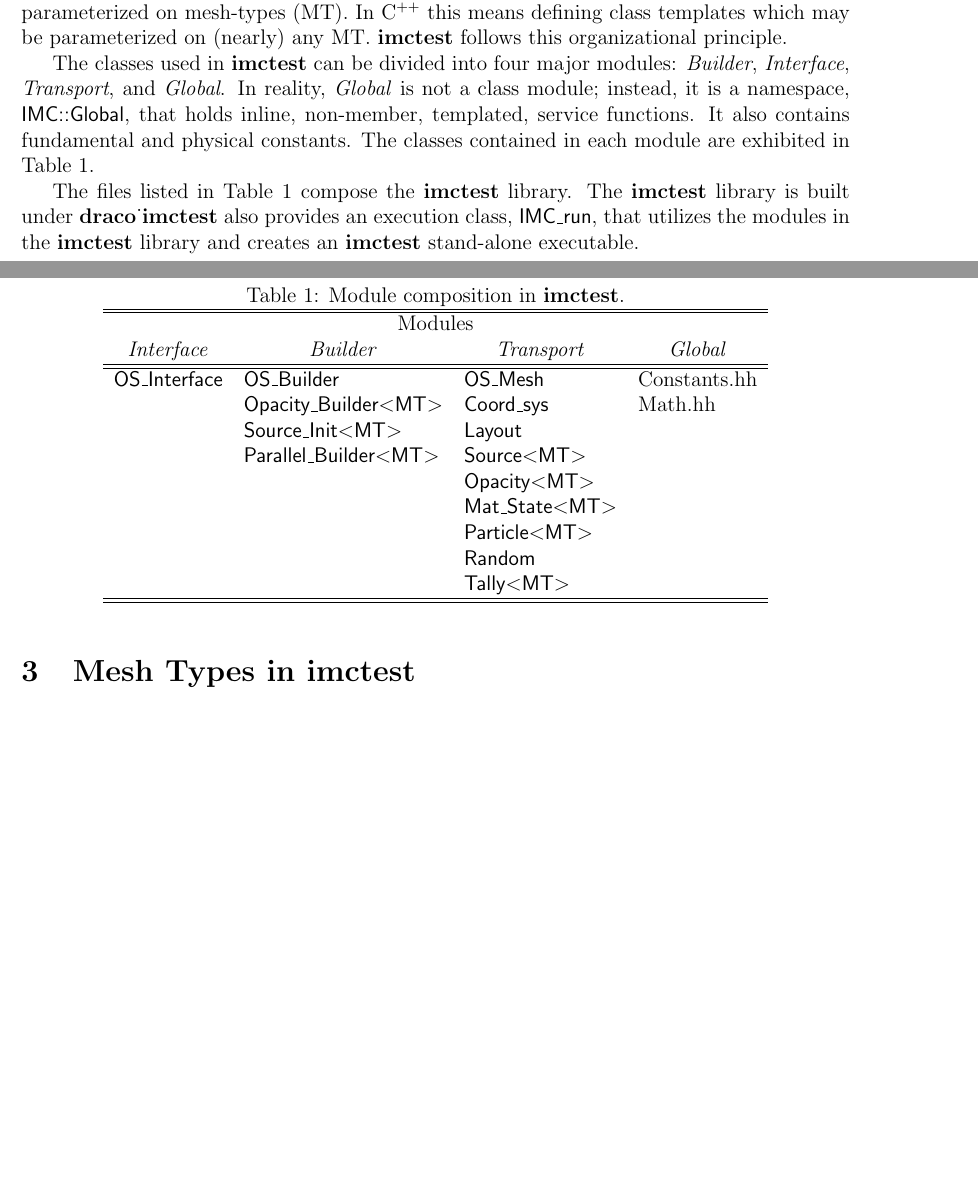
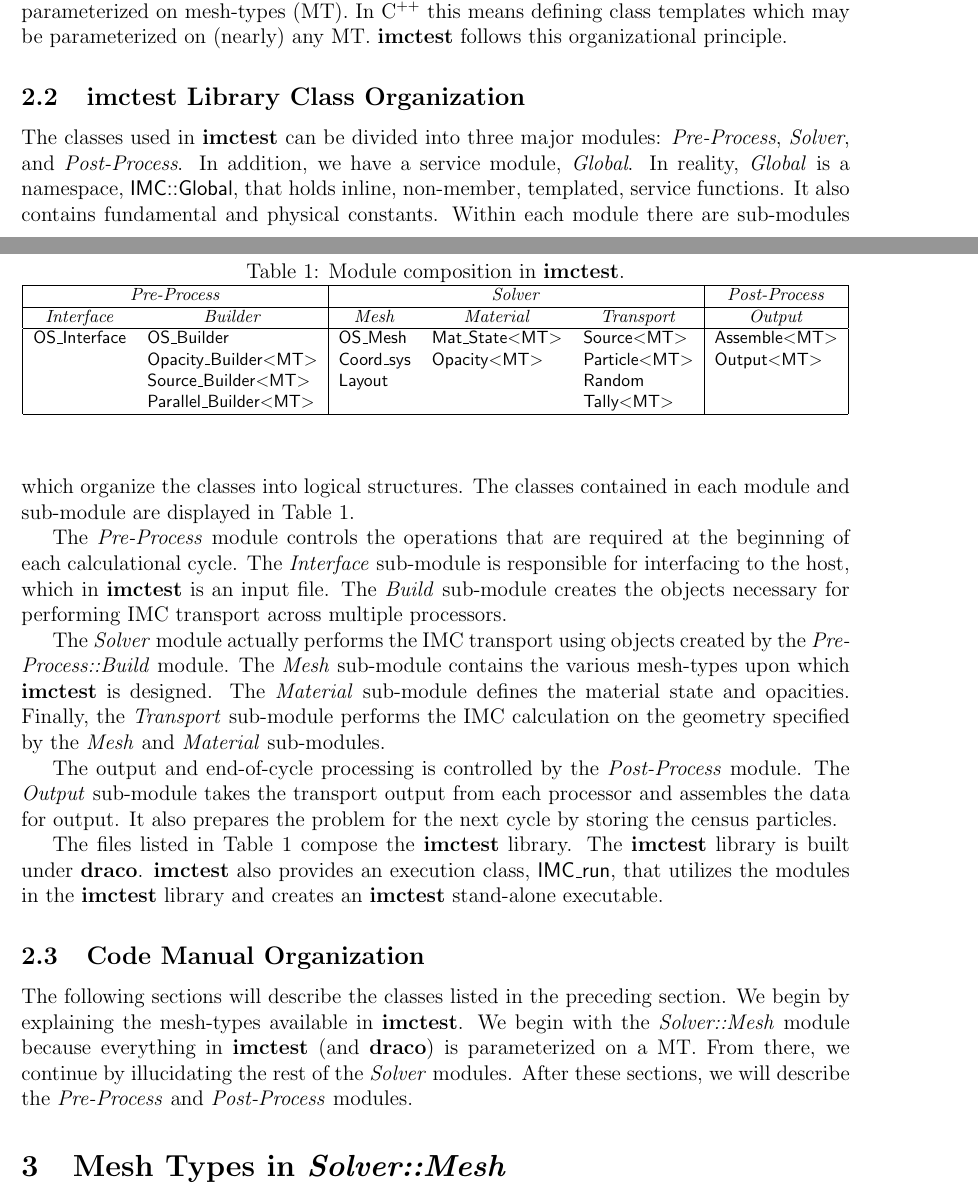
Before and after one commit to losalamos/Draco, a LaTeX paper (doc/imctest/imc-dev.tex, which reads doc/imctest/mt.tex, doc/imctest/overview.tex): two parts of pages 2 and 3 of 6, joined at a grey line, cut so that both start at the same text, the shorter picture padded with empty space. Compiled offline with pdfLaTeX; a LaTeX package or settings file that is missing is left out; a missing bibliography style is replaced by a similar one.

Commit message:
Updated module structure definitions in IMCTEST.  Added transport module tex file, trans.tex.

```diff
--- a/doc/imctest/mt.tex
+++ b/doc/imctest/mt.tex
@@ -2,7 +2,7 @@
 %% mesh-type for imc-dev manual
 %%---------------------------------------------------------------------------%%
 
-\section{Mesh Types in \imctest}
+\section{Mesh Types in \mle{Solver::Mesh}}
 
 \imctest\ is parameterized on the \comp{OS\_Mesh} (orthogonal-structured)
 class.  Ideally, any MT could be used in \imctest\ assuming it provided
--- a/doc/imctest/overview.tex
+++ b/doc/imctest/overview.tex
@@ -23,38 +29,79 @@ libraries which are parameterized on mesh-types (MT).  In \cpp\ this
 means defining class templates which may be parameterized on (nearly)
 any MT.  \imctest\ follows this organizational principle.
 
-The classes used in \imctest\ can be divided into four major modules:
-\mle{Builder}, \mle{Interface}, \mle{Transport}, and \mle{Global}.  In
-reality, \mle{Global} is not a class module; instead, it is a
+\subsection{\imctest\ Library Class Organization}
+
+The classes used in \imctest\ can be divided into three major modules:
+\mle{Pre-Process}, \mle{Solver}, and \mle{Post-Process}.  In addition,
+we have a service module, \mle{Global}.  In reality, \mle{Global} is a
 namespace, \comp{IMC::Global}, that holds inline, non-member,
 templated, service functions.  It also contains fundamental and
-physical constants.  The classes contained in each module are
-exhibited in Table~\ref{tab:classes}.
+physical constants.  Within each module there are sub-modules which
+organize the classes into logical structures. The classes contained in
+each module and sub-module are displayed in Table~\ref{tab:classes}.
 \begin{table}
   \begin{center}
     \caption{Module composition in \imctest.}
     \label{tab:classes}
-    \begin{tabular}{llll} \hline\hline
-      \multicolumn{4}{c}{Modules} \\
-      \multicolumn{1}{c}{\mle{Interface}} & \multicolumn{1}{c}{\mle{Builder}}
-      & \multicolumn{1}{c}{\mle{Transport}} & \multicolumn{1}{c}{\mle{Global}}
-      \\ \hline\hline
-      \comp{OS\_Interface} & \comp{OS\_Builder} & \comp{OS\_Mesh} &
-      Constants.hh \\
-      & \comp{Opacity\_Builder\tlate{MT}} & \comp{Coord\_sys} & Math.hh \\
-      & \comp{Source\_Init\tlate{MT}} & \comp{Layout} & \\
-      & \comp{Parallel\_Builder\tlate{MT}} & \comp{Source\tlate{MT}} & \\
-      & & \comp{Opacity\tlate{MT}} &\\
-      & & \comp{Mat\_State\tlate{MT}} & \\
-      & & \comp{Particle\tlate{MT}} & \\
-      & & \comp{Random} & \\
-      & & \comp{Tally\tlate{MT}} & \\ \hline\hline
-    \end{tabular}
+    \begin{footnotesize}
+      \begin{tabular}{|ll|lll|l|} \hline
+          \multicolumn{2}{|c|}{\mle{Pre-Process}} &
+          \multicolumn{3}{|c|}{\mle{Solver}} &
+          \multicolumn{1}{|c|}{\mle{Post-Process}} \\ \hline
+          \multicolumn{1}{|c}{\mle{Interface}} &
+          \multicolumn{1}{c|}{\mle{Builder}} &
+          \multicolumn{1}{c}{\mle{Mesh}} &
+          \multicolumn{1}{c}{\mle{Material}} &
+          \multicolumn{1}{c|}{\mle{Transport}} &
+          \multicolumn{1}{c|}{\mle{Output}} \\ \hline
+          \comp{OS\_Interface} & \comp{OS\_Builder} & \comp{OS\_Mesh}
+          & \comp{Mat\_State\tlate{MT}} & \comp{Source\tlate{MT}} &
+          \comp{Assemble\tlate{MT}} \\
+          & \comp{Opacity\_Builder\tlate{MT}} & \comp{Coord\_sys} &
+          \comp{Opacity\tlate{MT}} & \comp{Particle\tlate{MT}} &
+          \comp{Output\tlate{MT}} \\
+          & \comp{Source\_Builder\tlate{MT}} & \comp{Layout} &
+          & \comp{Random} & \\
+          & \comp{Parallel\_Builder\tlate{MT}} & & &
+          \comp{Tally\tlate{MT}} & \\ \hline
+      \end{tabular}
+    \end{footnotesize}
   \end{center}
 \end{table}
 
+The \mle{Pre-Process} module controls the operations that are required
+at the beginning of each calculational cycle.  The \mle{Interface}
+sub-module is responsible for interfacing to the host, which in
+\imctest\ is an input file.  The \mle{Build} sub-module creates the
+objects necessary for performing IMC transport across multiple
+processors.
+
+The \mle{Solver} module actually performs the IMC transport using
+objects created by the \mle{Pre-Process::Build} module.  The
+\mle{Mesh} sub-module contains the various mesh-types upon which
+\imctest\ is designed.  The \mle{Material} sub-module defines the
+material state and opacities.  Finally, the \mle{Transport} sub-module
+performs the IMC calculation on the geometry specified by the
+\mle{Mesh} and \mle{Material} sub-modules.
+
+The output and end-of-cycle processing is controlled by the
+\mle{Post-Process} module.  The \mle{Output} sub-module takes the
+transport output from each processor and assembles the data for
+output.  It also prepares the problem for the next cycle by storing
+the census particles.
+
 The files listed in Table~\ref{tab:classes} compose the \imctest\
-library.  The \imctest\ library is built under \draco\.  \imctest\
+library.  The \imctest\ library is built under \draco.  \imctest\
 also provides an execution class, \comp{IMC\_run}, that utilizes the
 modules in the \imctest\ library and creates an \imctest\ stand-alone
 executable.
+
+\subsection{Code Manual Organization}
+
+The following sections will describe the classes listed in the
+preceding section.  We begin by explaining the mesh-types available in
+\imctest.  We begin with the \mle{Solver::Mesh} module because
+everything in \imctest\ (and \draco) is parameterized on a MT.  From
+there, we continue by illucidating the rest of the \mle{Solver}
+modules.  After these sections, we will describe the \mle{Pre-Process}
+and \mle{Post-Process} modules.
```
Also changed, not shown: doc/imctest/builder.tex (+1 -1 lines), doc/imctest/intro.tex (+1 -1 lines), doc/imctest/trans.tex (added, +21 -0 lines), doc/imctest/overview.tex (6 more changed lines).
